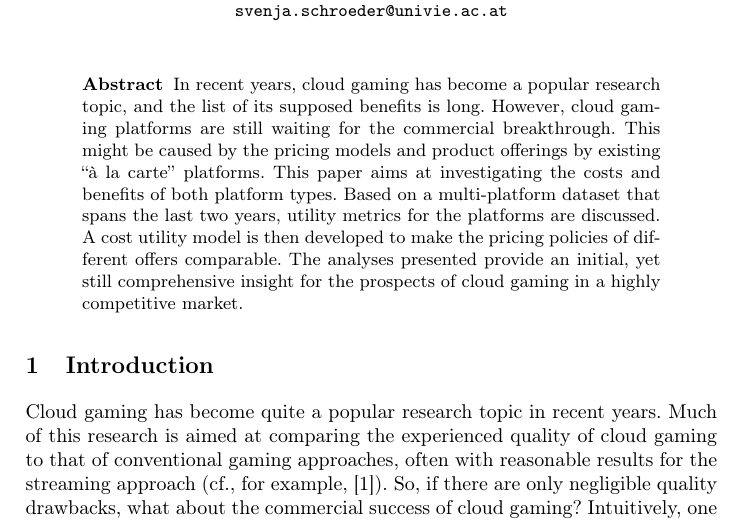
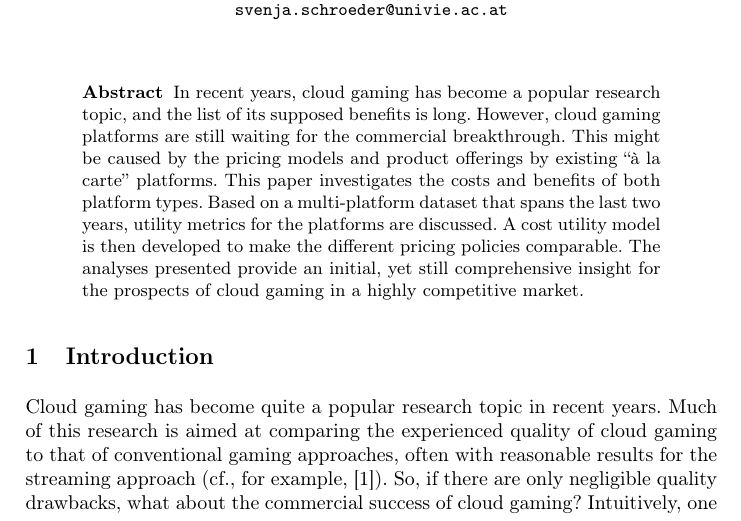
Before and after one commit to mas-ude/cost-of-cloud-gaming, a LaTeX paper (paper/paper.tex, which reads paper/abstract.tex): part of page 1 of 16, cut so that both start at the same text. Compiled offline with pdfLaTeX.

Commit message:
Shorten Abstract slightly

```diff
--- a/paper/abstract.tex
+++ b/paper/abstract.tex
@@ -6,11 +6,11 @@ In recent years, \gls{cg} has become a popular research topic, and
 the list of its supposed benefits is long. However, cloud gaming
 platforms are still waiting for the commercial breakthrough. This might
 be caused by the pricing models and product offerings by existing ``à la
-carte'' platforms. This paper aims at investigating the costs and
+carte'' platforms. This paper investigates the costs and
 benefits of both platform types. Based on a multi-platform dataset
 that spans the last two years, utility metrics for the platforms
 are discussed. A cost utility model is then developed to
-make the pricing policies of different offers comparable.
+make the different pricing policies comparable.
 The analyses presented
 provide an initial, yet still comprehensive insight for the
 prospects of \gls{cg} in a highly competitive market.
```
